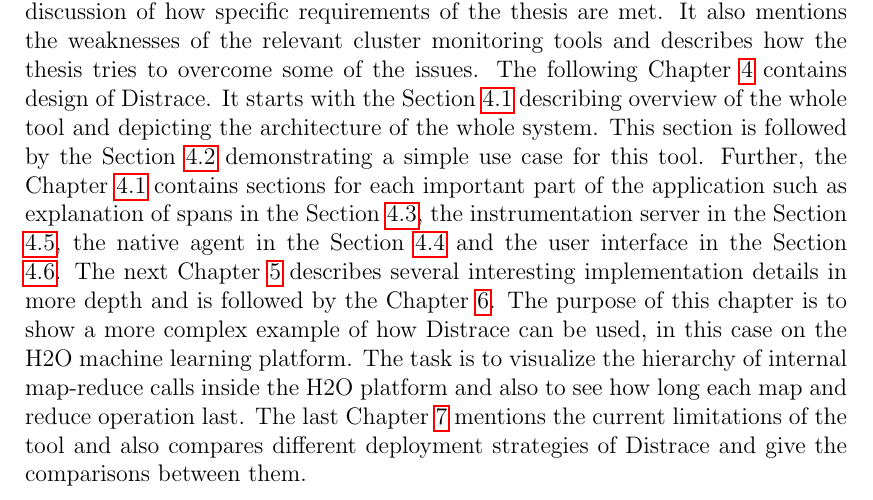
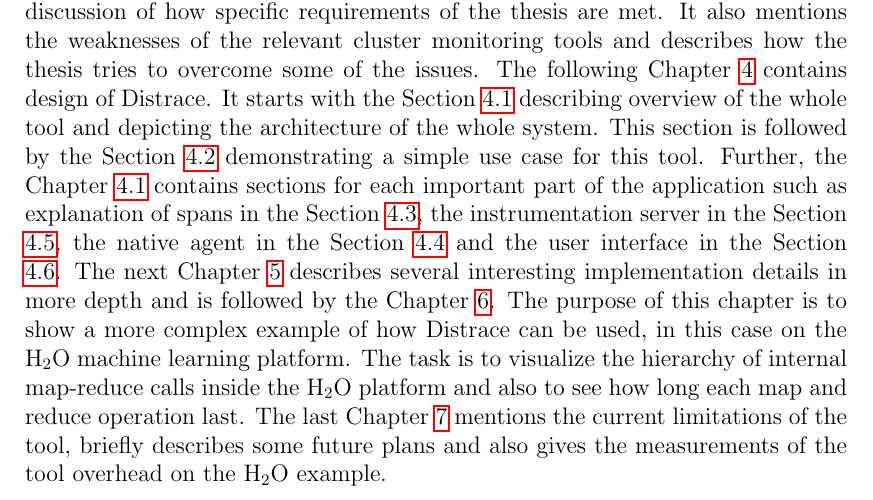
Before and after one commit to jakubhava/distrace-thesis-text, a LaTeX thesis (en/thesis.tex, which reads en/introduction.tex): part of page 9 of 85, cut so that both start at the same text. Compiled offline with pdfLaTeX.

Commit message:
Fix outline

```diff
--- a/en/introduction.tex
+++ b/en/introduction.tex
@@ -29,4 +29,4 @@ Main requirements for the platform are:
 The discussion of different approaches for meeting the requirements above are discussed in the Chapter \ref{analysis}.
 
 \section{Thesis Outline}
-The thesis starts with the background in the Chapter \ref{chap:background}. The purpose of this chapter is to give the reader overview of relevant tools to the thesis such as list of several profiling tools, instrumentation and communication libraries. It also describes the relevant cluster monitoring tools like Google Dapper and Zipkin in more details. The following Chapter \ref{analysis} contains analysis of the solution and discussion of how specific requirements of the thesis are met. It also mentions the weaknesses of the relevant cluster monitoring tools and describes how the thesis tries to overcome some of the issues. The following Chapter \ref{chap:design} contains design of Distrace. It starts with the Section \ref{design:overview} describing overview of the whole tool and depicting the architecture of the whole system. This section is followed by the Section \ref{design:use_case} demonstrating a simple use case for this tool. Further, the Chapter \ref{design:overview} contains sections for each important part of the application such as explanation of spans in the Section \ref{subsec:spans}, the instrumentation server in the Section \ref{sec:inst_server}, the native agent in the Section \ref{native_agent_design} and the user interface in the Section \ref{sec:zipkin_ui}. The next Chapter \ref{chap:implementation} describes several interesting implementation details in more depth and is followed by the Chapter \ref{chap:big_example}. The purpose of this chapter is to show a more complex example of how Distrace can be used, in this case on the H2O machine learning platform. The task is to visualize the hierarchy of internal map-reduce calls inside the H2O platform and also to see how long each map and reduce operation last. The last Chapter \ref{chap:evaluation} mentions the current limitations of the tool and also compares different deployment strategies of Distrace and give the comparisons between them.
+The thesis starts with the background in the Chapter \ref{chap:background}. The purpose of this chapter is to give the reader overview of relevant tools to the thesis such as list of several profiling tools, instrumentation and communication libraries. It also describes the relevant cluster monitoring tools like Google Dapper and Zipkin in more details. The following Chapter \ref{analysis} contains analysis of the solution and discussion of how specific requirements of the thesis are met. It also mentions the weaknesses of the relevant cluster monitoring tools and describes how the thesis tries to overcome some of the issues. The following Chapter \ref{chap:design} contains design of Distrace. It starts with the Section \ref{design:overview} describing overview of the whole tool and depicting the architecture of the whole system. This section is followed by the Section \ref{design:use_case} demonstrating a simple use case for this tool. Further, the Chapter \ref{design:overview} contains sections for each important part of the application such as explanation of spans in the Section \ref{subsec:spans}, the instrumentation server in the Section \ref{sec:inst_server}, the native agent in the Section \ref{native_agent_design} and the user interface in the Section \ref{sec:zipkin_ui}. The next Chapter \ref{chap:implementation} describes several interesting implementation details in more depth and is followed by the Chapter \ref{chap:big_example}. The purpose of this chapter is to show a more complex example of how Distrace can be used, in this case on the H\textsubscript{2}O machine learning platform. The task is to visualize the hierarchy of internal map-reduce calls inside the H\textsubscript{2}O platform and also to see how long each map and reduce operation last. The last Chapter \ref{chap:evaluation} mentions the current limitations of the tool, briefly describes some future plans and also gives the measurements of the tool overhead on the H\textsubscript{2}O example.
```
Also changed, not shown: en/thesis.pdf.
